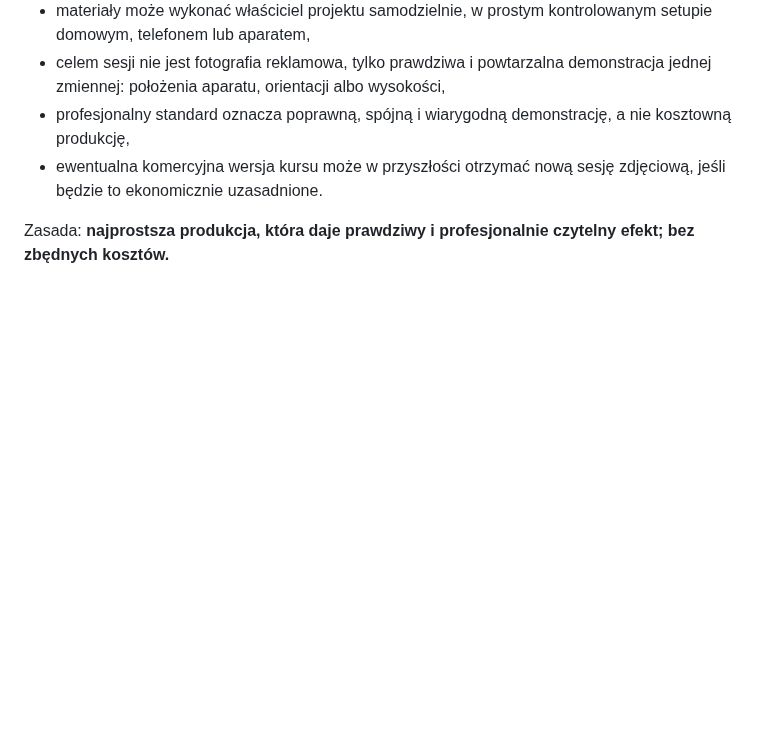
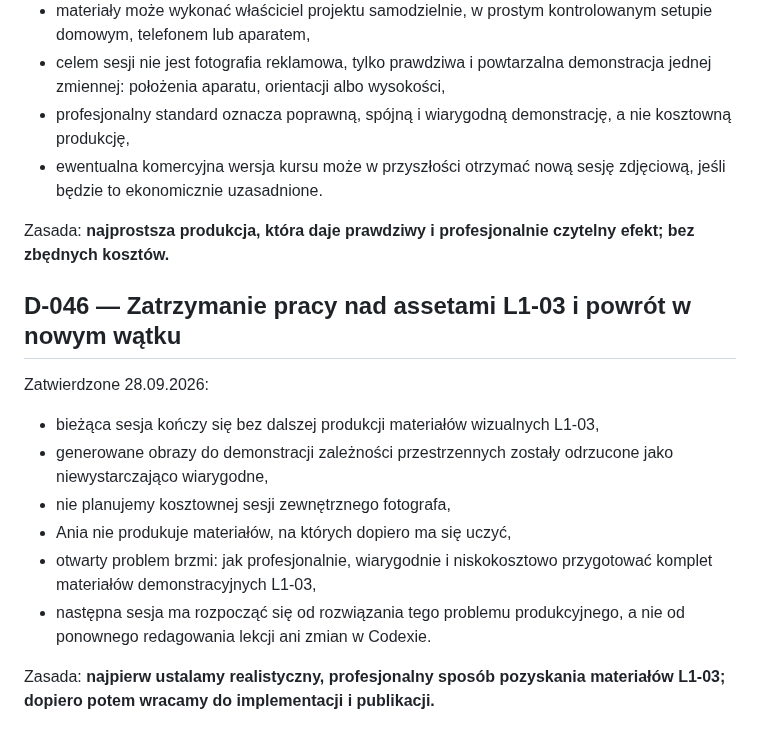
Before and after one commit to LionMielec/Canon-RP-Kurs, a Markdown page: docs/09_DECISIONS.md, the part around the change. Rendered like a GitHub page; blank space fills up the shorter version.

Commit message:
Record end-of-day stop and unresolved L1-03 asset production problem

```diff
--- a/docs/09_DECISIONS.md
+++ b/docs/09_DECISIONS.md
@@ -495,3 +495,16 @@ Korekta procesu 28.09.2026:
 - ewentualna komercyjna wersja kursu może w przyszłości otrzymać nową sesję zdjęciową, jeśli będzie to ekonomicznie uzasadnione.
 
 Zasada: **najprostsza produkcja, która daje prawdziwy i profesjonalnie czytelny efekt; bez zbędnych kosztów.**
+
+
+## D-046 — Zatrzymanie pracy nad assetami L1-03 i powrót w nowym wątku
+Zatwierdzone 28.09.2026:
+
+- bieżąca sesja kończy się bez dalszej produkcji materiałów wizualnych L1-03,
+- generowane obrazy do demonstracji zależności przestrzennych zostały odrzucone jako niewystarczająco wiarygodne,
+- nie planujemy kosztownej sesji zewnętrznego fotografa,
+- Ania nie produkuje materiałów, na których dopiero ma się uczyć,
+- otwarty problem brzmi: jak profesjonalnie, wiarygodnie i niskokosztowo przygotować komplet materiałów demonstracyjnych L1-03,
+- następna sesja ma rozpocząć się od rozwiązania tego problemu produkcyjnego, a nie od ponownego redagowania lekcji ani zmian w Codexie.
+
+Zasada: **najpierw ustalamy realistyczny, profesjonalny sposób pozyskania materiałów L1-03; dopiero potem wracamy do implementacji i publikacji.**
```
